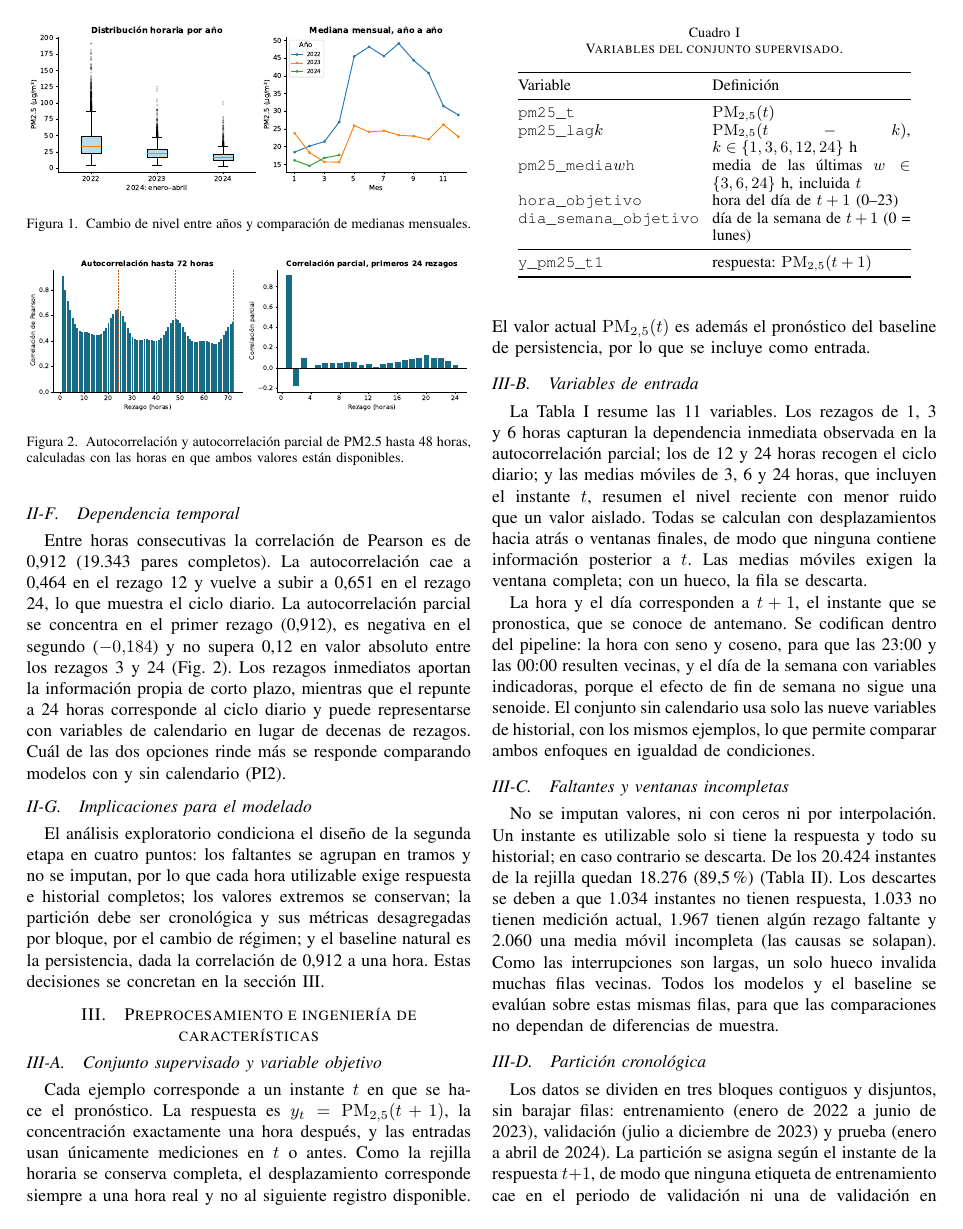
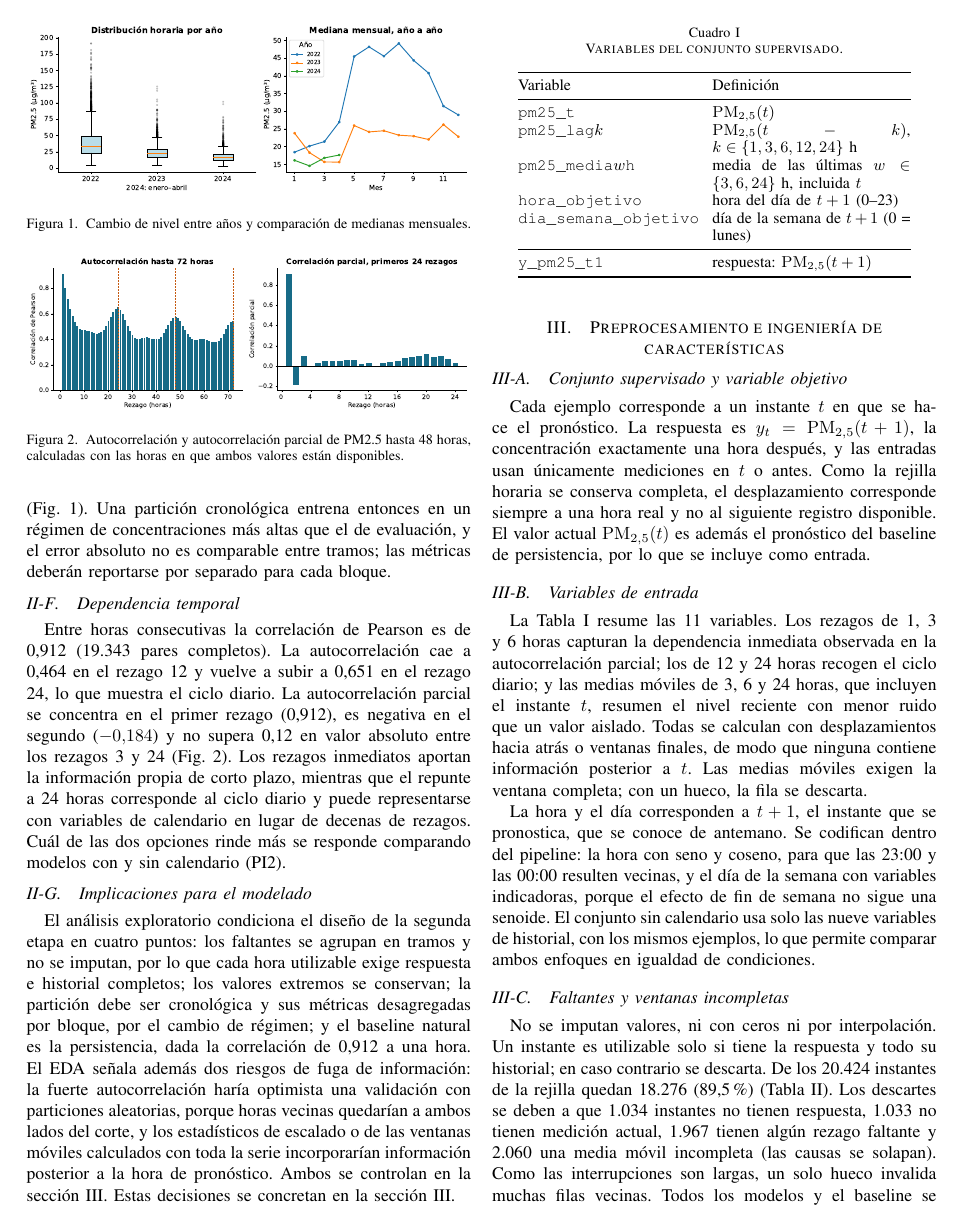
Before and after one commit to AIexander-lx/prediccion-pm25-santa-anita-, a LaTeX paper (paper/main.tex, which reads paper/seccion_3_eda.tex): page 3 of 10. Compiled offline with pdfLaTeX.

Commit message:
Paper: tipos de datos y riesgos de fuga detectados en el EDA

```diff
--- a/paper/seccion_3_eda.tex
+++ b/paper/seccion_3_eda.tex
@@ -45,4 +45,4 @@ Entre horas consecutivas la correlación de Pearson es de 0,912 (19.343 pares co
 \subsection{Implicaciones para el modelado}
 \label{sec:implicaciones}
 
-El análisis exploratorio condiciona el diseño de la segunda etapa en cuatro puntos: los faltantes se agrupan en tramos y no se imputan, por lo que cada hora utilizable exige respuesta e historial completos; los valores extremos se conservan; la partición debe ser cronológica y sus métricas desagregadas por bloque, por el cambio de régimen; y el baseline natural es la persistencia, dada la correlación de 0,912 a una hora. Estas decisiones se concretan en la sección~\ref{sec:preproc}.
+El análisis exploratorio condiciona el diseño de la segunda etapa en cuatro puntos: los faltantes se agrupan en tramos y no se imputan, por lo que cada hora utilizable exige respuesta e historial completos; los valores extremos se conservan; la partición debe ser cronológica y sus métricas desagregadas por bloque, por el cambio de régimen; y el baseline natural es la persistencia, dada la correlación de 0,912 a una hora. El EDA señala además dos riesgos de fuga de información: la fuerte autocorrelación haría optimista una validación con particiones aleatorias, porque horas vecinas quedarían a ambos lados del corte, y los estadísticos de escalado o de las ventanas móviles calculados con toda la serie incorporarían información posterior a la hora de pronóstico. Ambos se controlan en la sección~\ref{sec:preproc}. Estas decisiones se concretan en la sección~\ref{sec:preproc}.
```
Also changed, not shown: paper/seccion_3_fuente.tex (+1 -1 lines), paper/main.pdf.
